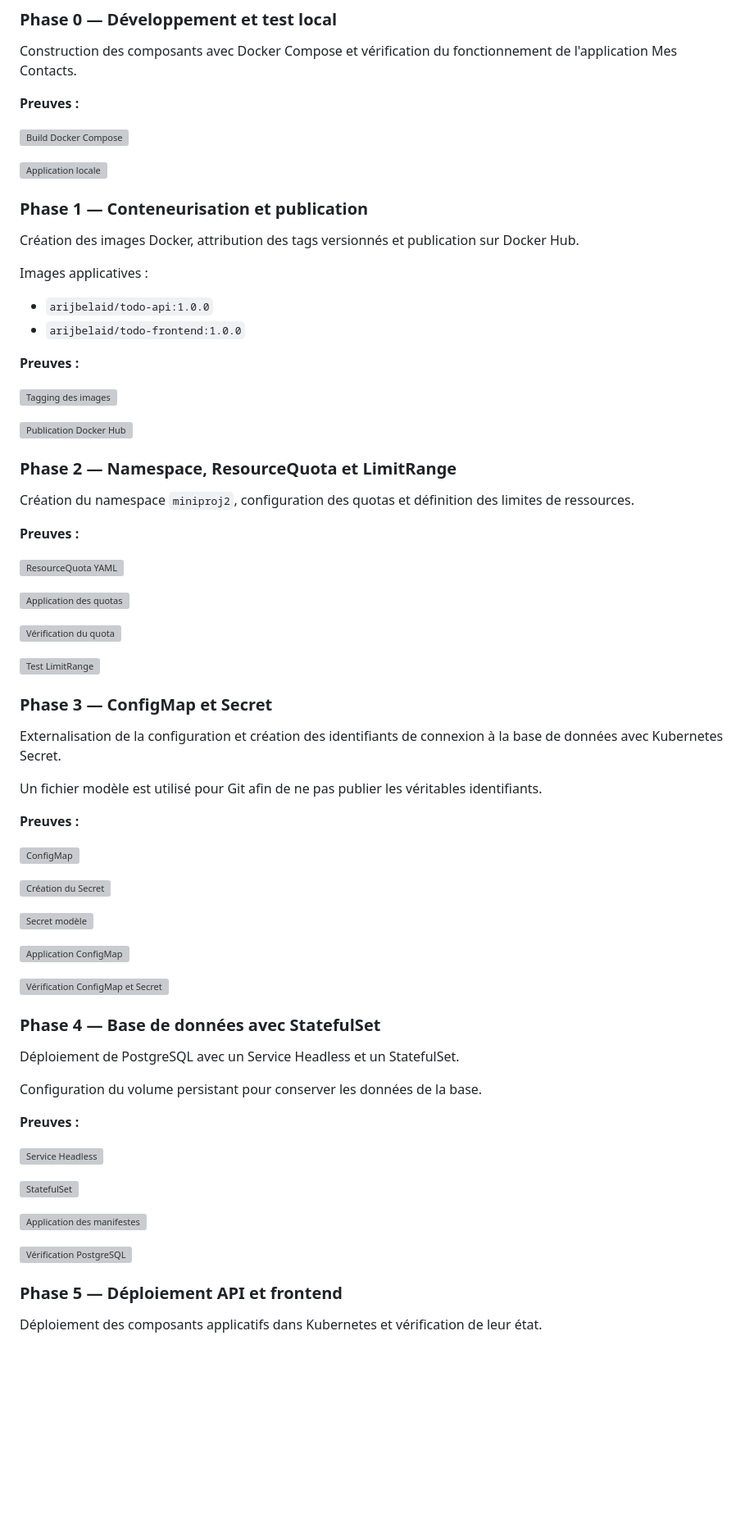
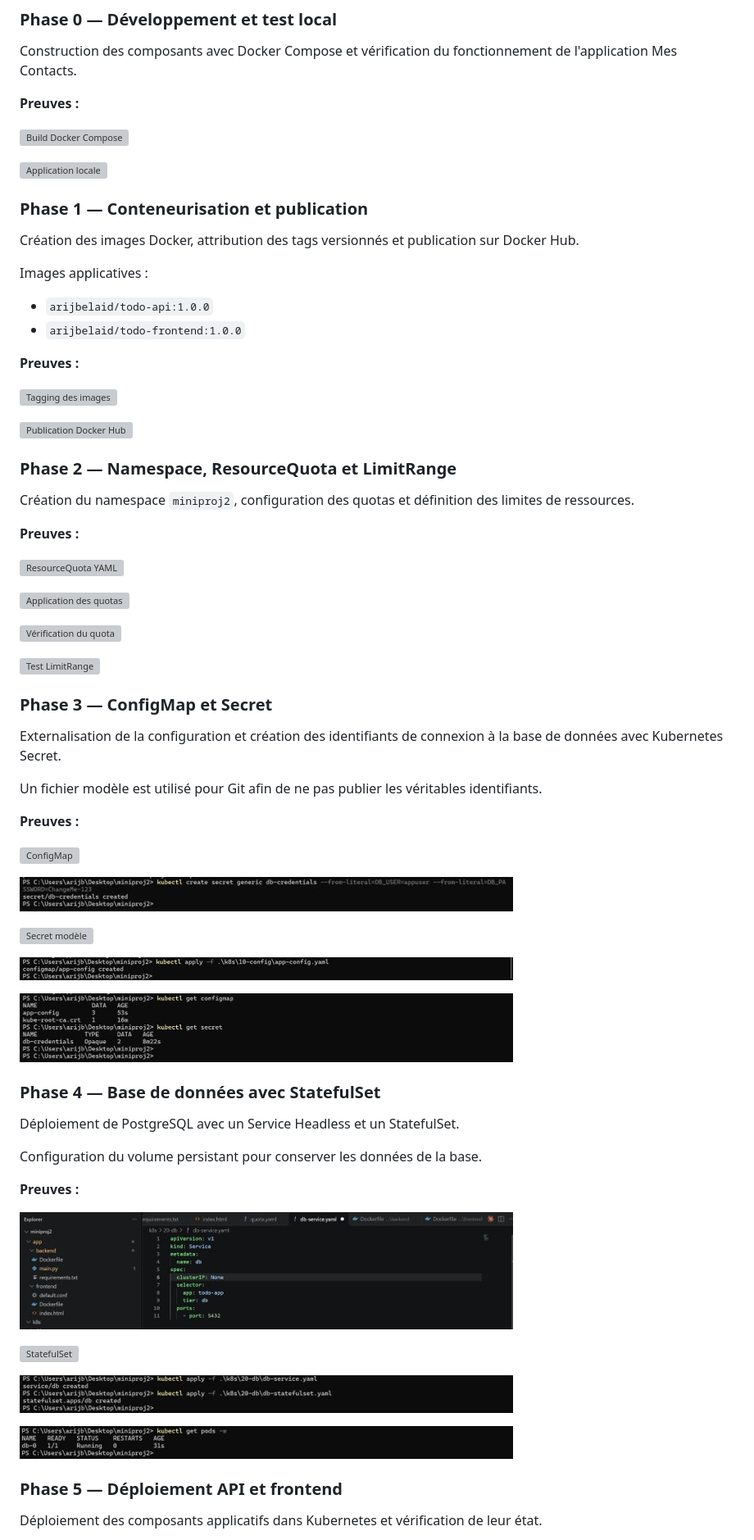
Before and after one commit to arijbelaid/DevOps_mini_projet2, a Markdown page: README.md, the part around one of its changes. Shown at 82% size. GitHub-like rendering; blank space fills up the shorter version; grey boxes are pictures that could not be loaded.

```diff
--- a/README.md
+++ b/README.md
@@ -242,3 +231,3 @@ Un fichier modèle est utilisé pour Git afin de ne pas publier les véritables
 
-![Création du Secret](screenshots/10-kubernetes-secret-creation.png)
+![Création du Secret](screenshots/10-kubernetes-secret-creation.png.jpg)
 
@@ -246,7 +235,7 @@ Un fichier modèle est utilisé pour Git afin de ne pas publier les véritables
 
-![Application ConfigMap](screenshots/12-configmap-application.png)
+![Application ConfigMap](screenshots/12-configmap-application.png.jpg)
 
-![Vérification ConfigMap et Secret](screenshots/13-configmap-secret-verification.png)
+![Vérification ConfigMap et Secret](screenshots/13-configmap-secret-verification.png.jpg)
 
 ### Phase 4 — Base de données avec StatefulSet
 
@@ -256,5 +245,5 @@ Configuration du volume persistant pour conserver les données de la base.
 
 **Preuves :**
 
-![Service Headless](screenshots/14-database-headless-service.png)
+![Service Headless](screenshots/14-database-headless-service.png.jpg)
 
@@ -262,7 +251,7 @@ Configuration du volume persistant pour conserver les données de la base.
 
-![Application des manifestes](screenshots/16-database-manifests-application.png)
+![Application des manifestes](screenshots/16-database-manifests-application.png.jpg)
 
-![Vérification PostgreSQL](screenshots/17-database-pod-verification.png)
+![Vérification PostgreSQL](screenshots/17-database-pod-verification.png.jpg)
 
 ### Phase 5 — Déploiement API et frontend
 
```
Also changed, not shown: other parts of README.md (+36 -95 lines).
